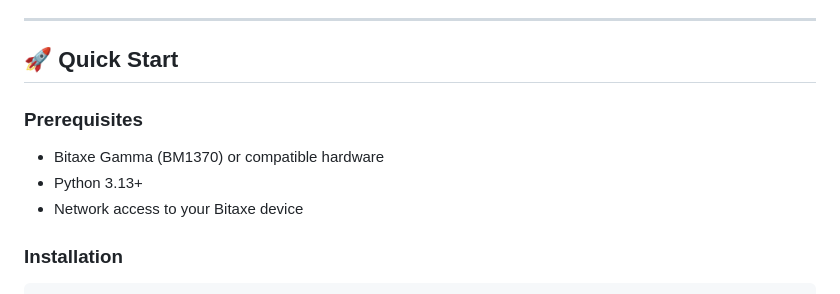
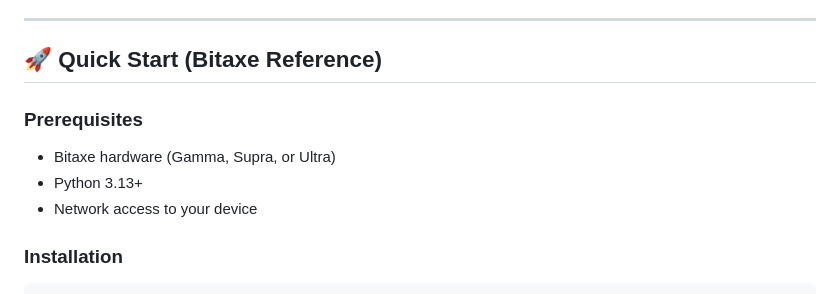
Before and after one commit to 21e8-miner/bitaxe-holographic-engine, a Markdown page: README.md, the part around the change. Drawn GitHub-style.

Commit message:
Clarify reference implementation in README

```diff
--- a/README.md
+++ b/README.md
@@ -39,13 +39,13 @@ The **HME** (Holographic Mining Engine) is a hardware-agnostic optimization laye
 
 ---
 
-## 🚀 Quick Start
+## 🚀 Quick Start (Bitaxe Reference)
 
 ### Prerequisites
 
-- Bitaxe Gamma (BM1370) or compatible hardware
+- Bitaxe hardware (Gamma, Supra, or Ultra)
 - Python 3.13+
-- Network access to your Bitaxe device
+- Network access to your device
 
 ### Installation
 
```
